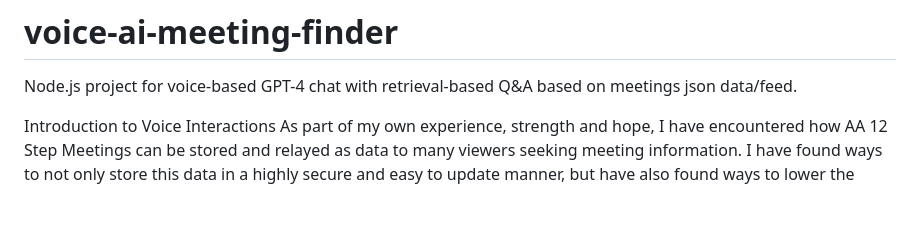
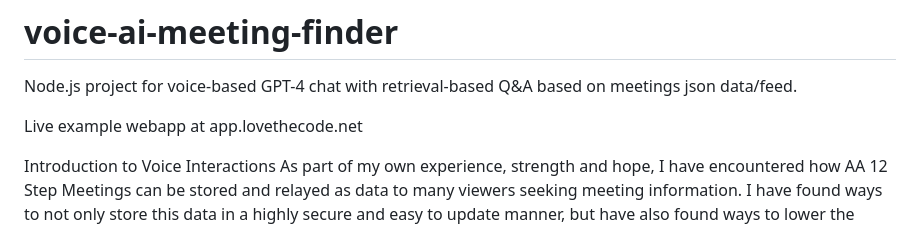
Before and after one commit to code4recovery/voice-ai-meeting-finder, a Markdown page: README.md, the part around the change. Drawn GitHub-style; blank space fills up the shorter version.

```diff
--- a/README.md
+++ b/README.md
@@ -1,5 +1,7 @@
 # voice-ai-meeting-finder
 Node.js project for voice-based GPT-4 chat with retrieval-based Q&amp;A based on meetings json data/feed.
+
+Live example webapp at app.lovethecode.net
 
 Introduction to Voice Interactions
 As part of my own experience, strength and hope, I have encountered how AA 12 Step
```
